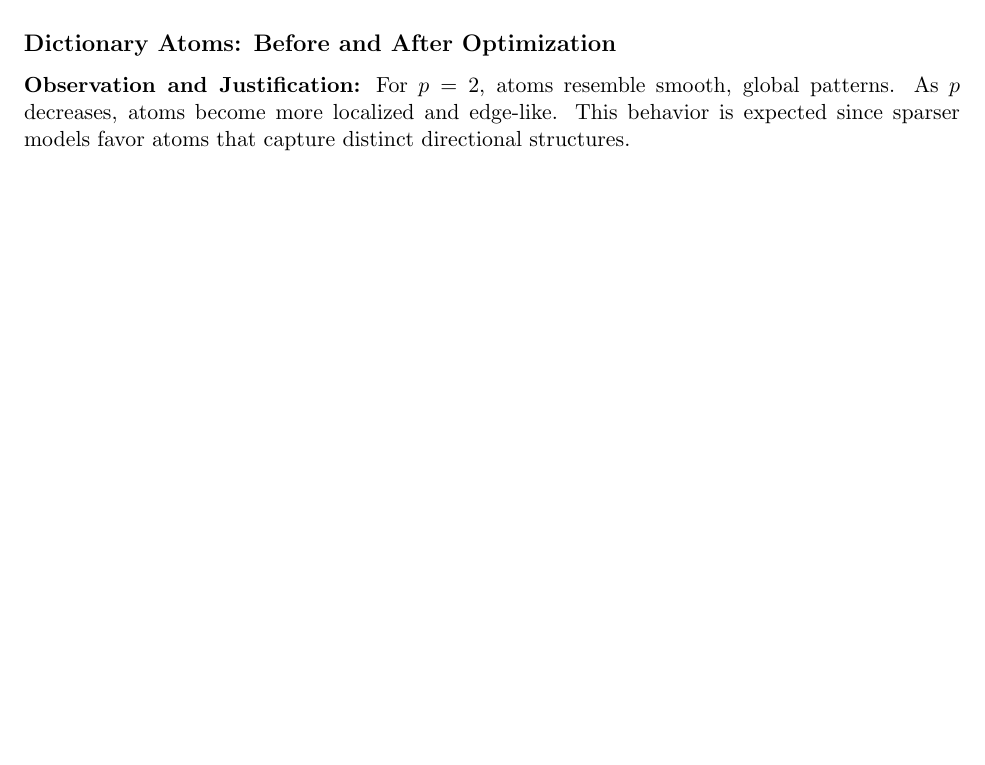
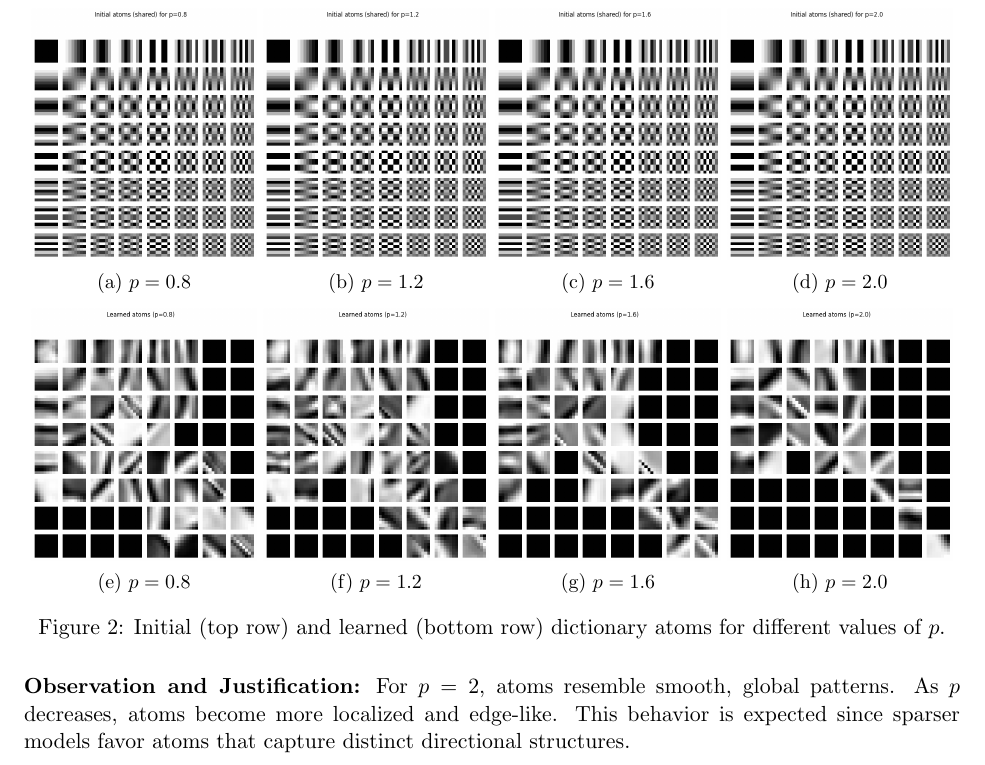
Before and after one commit to Rishith01/Medical-Image-Computing-Assignments, a LaTeX document (Report/Report.tex): part of page 4 of 5 before the commit and part of page 5 of 7 after it, cut at the place of the change, the shorter picture padded with empty space. Compiled offline with pdfLaTeX.

Commit message:
report_q4_updated

```diff
--- a/Report/Report.tex
+++ b/Report/Report.tex
@@ -11,7 +11,7 @@
 \title{Bayesian Image Denoising Using Markov Random Field Priors}
 \author{
 Rishith Gupta (23B1234) \\
-Shivam Choubey (23B1244)
+Shivam Chaubey (23B1244)
 }
 
 \date{}
@@ -202,3 +202,45 @@ For all values of $p$, the objective function decreases monotonically and conver
 
 \subsection*{Dictionary Atoms: Before and After Optimization}
 
+\begin{figure}[H]
+\centering
+
+% ---------- Initial atoms ----------
+\begin{subfigure}{0.24\textwidth}
+    \includegraphics[width=\linewidth]{initial_atom_p0.8.png}
+    \caption{$p=0.8$}
+\end{subfigure}
+\begin{subfigure}{0.24\textwidth}
+    \includegraphics[width=\linewidth]{initial_atom_p1.2.png}
+    \caption{$p=1.2$}
+\end{subfigure}
+\begin{subfigure}{0.24\textwidth}
+    \includegraphics[width=\linewidth]{initial_atom_p1.6.png}
+    \caption{$p=1.6$}
+\end{subfigure}
+\begin{subfigure}{0.24\textwidth}
+    \includegraphics[width=\linewidth]{initial_atom_p2.png}
+    \caption{$p=2.0$}
+\end{subfigure}
+
+\vspace{0.5em}
+
+% ---------- Learned atoms ----------
+\begin{subfigure}{0.24\textwidth}
+    \includegraphics[width=\linewidth]{learned_atom_p0.8.png}
+    \caption{$p=0.8$}
+\end{subfigure}
+\begin{subfigure}{0.24\textwidth}
+    \includegraphics[width=\linewidth]{learned_atom_p1.2.png}
+    \caption{$p=1.2$}
+\end{subfigure}
+\begin{subfigure}{0.24\textwidth}
+    \includegraphics[width=\linewidth]{learned_atom_p1.6.png}
+    \caption{$p=1.6$}
+\end{subfigure}
+\begin{subfigure}{0.24\textwidth}
+    \includegraphics[width=\linewidth]{learned_atom_p2.png}
+    \caption{$p=2.0$}
+\end{subfigure}
+
+\caption{Initial (top row) and learned (bottom row) dictionary atoms for different values of $p$.}
```
Also changed, not shown: Report/ct_denoising.png (added), Report/denoise_objective.png (added), Report/histogram_coeffs.png (added), Report/initial_atom_p0.8.png (added), Report/initial_atom_p1.2.png (added), Report/initial_atom_p1.6.png (added), Report/initial_atom_p2.png (added), Report/learned_atom_p0.8.png (added), Report/learned_atom_p1.2.png (added), Report/learned_atom_p1.6.png (added), Report/learned_atom_p2.png (added), Report/noisy_image.png (added), Report/objective_all_p.png (added), Report/Report.tex (58 more changed lines), 4 other files.
